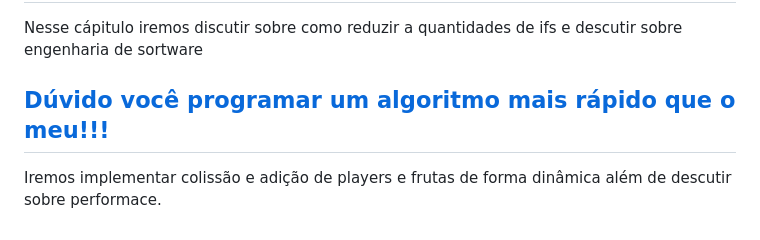
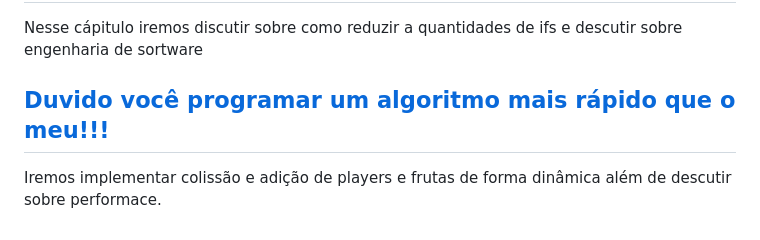
Before and after one commit to IaK3lwin/ChallengesProgrammingStudies, a Markdown page: jogo-online/readme.md, the part around the change. Drawn GitHub-style.

```diff
--- a/jogo-online/readme.md
+++ b/jogo-online/readme.md
@@ -58,6 +58,6 @@ irá aprender um pouco sobre engenharia de sortware e conceitos como desacoplame
 
 Nesse cápitulo iremos discutir sobre como reduzir a quantidades de ifs e descutir sobre engenharia de sortware
 
-## <a href="./DuvidoVoceProgramarUmAlgoritmoMaisRapidoQueOMeu.md">Dúvido você programar um algoritmo mais rápido que o meu!!!</a>
+## <a href="./DuvidoVoceProgramarUmAlgoritmoMaisRapidoQueOMeu.md">Duvido você programar um algoritmo mais rápido que o meu!!!</a>
 
 Iremos implementar colissão e adição de players e frutas de forma dinâmica além de descutir sobre performace.
```
Also changed, not shown: jogo-online/docs/DuvidoVoceProgramarUmAlgoritmoMaisRapidoQueOMeu.md (+109 -0 lines).
